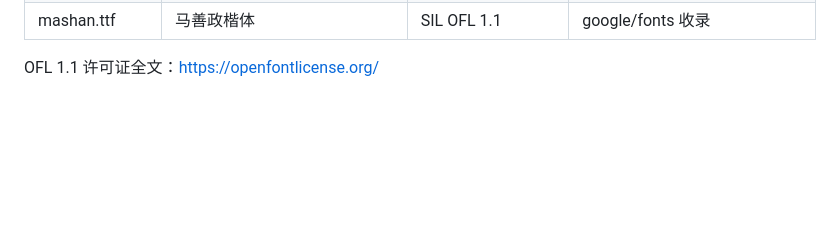
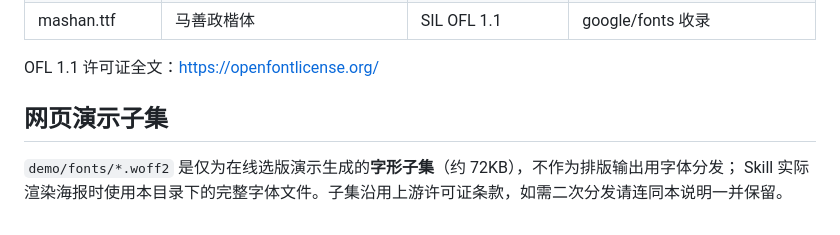
Before and after one commit to bbdao111-afk/business-poster-generator, a Markdown page: art-type/fonts/LICENSES.md, the part around the change. Drawn GitHub-style; blank space fills up the shorter version.

```diff
--- a/art-type/fonts/LICENSES.md
+++ b/art-type/fonts/LICENSES.md
@@ -16,3 +16,9 @@
 | mashan.ttf | 马善政楷体 | SIL OFL 1.1 | google/fonts 收录 |
 
 OFL 1.1 许可证全文：https://openfontlicense.org/
+
+
+## 网页演示子集
+
+`demo/fonts/*.woff2` 是仅为在线选版演示生成的**字形子集**（约 72KB），不作为排版输出用字体分发；
+Skill 实际渲染海报时使用本目录下的完整字体文件。子集沿用上游许可证条款，如需二次分发请连同本说明一并保留。
```
Also changed, not shown: README.md (+12 -2 lines), demo/README.md (added, +23 -0 lines), assets/demo/preview-product-poster.jpg (added), 11 other files.
